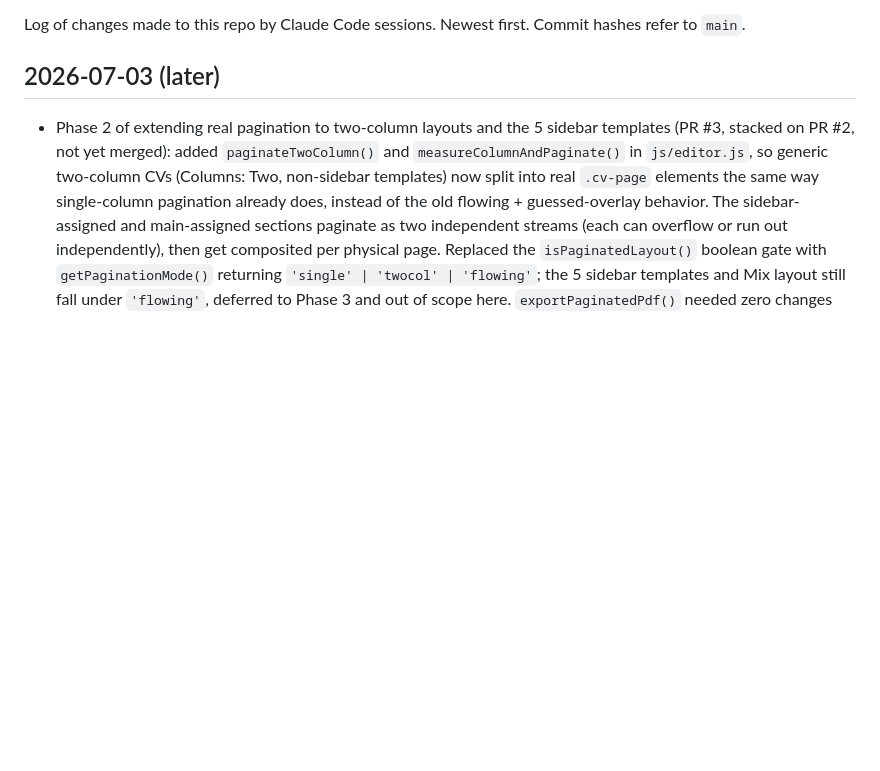
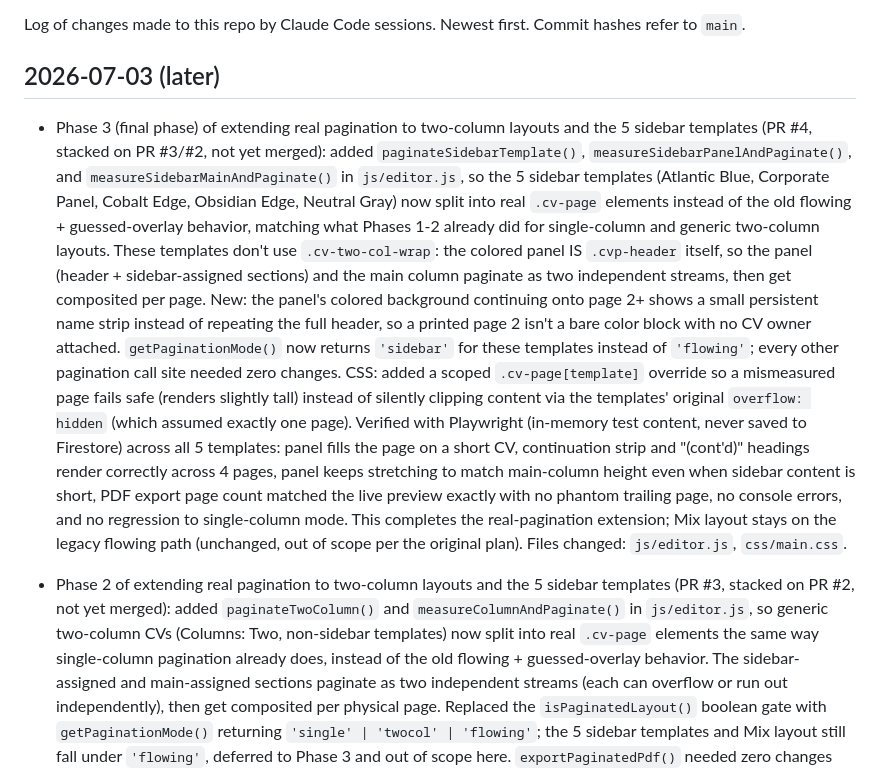
Before and after one commit to Es0sA/cascv, a Markdown page: CHANGELOG.md, the part around the change. Rendered like a GitHub page; blank space fills up the shorter version.

Commit message:
Log Phase 3 pagination work in CHANGELOG
Co-Authored-By: Claude Sonnet 5 <noreply@anthropic.com>
Claude-Session: https://claude.ai/code/session_01U6rFn6F2YxoeTTunGfjc4J

```diff
--- a/CHANGELOG.md
+++ b/CHANGELOG.md
@@ -4,6 +4,37 @@ Log of changes made to this repo by Claude Code sessions. Newest first.
 Commit hashes refer to `main`.
 
 ## 2026-07-03 (later)
+
+- Phase 3 (final phase) of extending real pagination to two-column
+  layouts and the 5 sidebar templates (PR #4, stacked on PR #3/#2, not
+  yet merged): added `paginateSidebarTemplate()`,
+  `measureSidebarPanelAndPaginate()`, and `measureSidebarMainAndPaginate()`
+  in `js/editor.js`, so the 5 sidebar templates (Atlantic Blue, Corporate
+  Panel, Cobalt Edge, Obsidian Edge, Neutral Gray) now split into real
+  `.cv-page` elements instead of the old flowing + guessed-overlay
+  behavior, matching what Phases 1-2 already did for single-column and
+  generic two-column layouts. These templates don't use
+  `.cv-two-col-wrap`: the colored panel IS `.cvp-header` itself, so the
+  panel (header + sidebar-assigned sections) and the main column
+  paginate as two independent streams, then get composited per page.
+  New: the panel's colored background continuing onto page 2+ shows a
+  small persistent name strip instead of repeating the full header, so a
+  printed page 2 isn't a bare color block with no CV owner attached.
+  `getPaginationMode()` now returns `'sidebar'` for these templates
+  instead of `'flowing'`; every other pagination call site needed zero
+  changes. CSS: added a scoped `.cv-page[template]` override so a
+  mismeasured page fails safe (renders slightly tall) instead of
+  silently clipping content via the templates' original `overflow:
+  hidden` (which assumed exactly one page). Verified with Playwright
+  (in-memory test content, never saved to Firestore) across all 5
+  templates: panel fills the page on a short CV, continuation strip and
+  "(cont'd)" headings render correctly across 4 pages, panel keeps
+  stretching to match main-column height even when sidebar content is
+  short, PDF export page count matched the live preview exactly with no
+  phantom trailing page, no console errors, and no regression to
+  single-column mode. This completes the real-pagination extension;
+  Mix layout stays on the legacy flowing path (unchanged, out of scope
+  per the original plan). Files changed: `js/editor.js`, `css/main.css`.
 
 - Phase 2 of extending real pagination to two-column layouts and the 5
   sidebar templates (PR #3, stacked on PR #2, not yet merged): added
```
